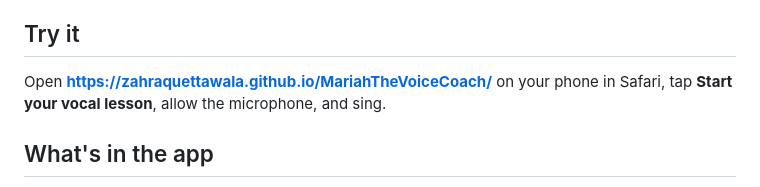
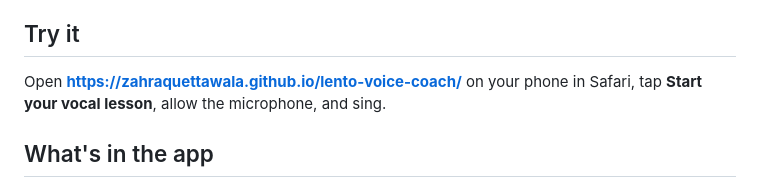
Before and after one commit to zahraquettawala/MariahTheVoiceCoach, a Markdown page: README.md, the part around the change. Rendered like a GitHub page.

Commit message:
Point the app link at the lento-voice-coach repo
Co-Authored-By: Claude Opus 5.5 (1M context) <noreply@anthropic.com>
Claude-Session: https://claude.ai/code/session_01LKmzNhmZ9jqgUGrJJbZSpb

```diff
--- a/README.md
+++ b/README.md
@@ -6,7 +6,7 @@ You open the app, meet Lento, and get a 15-20 minute vocal lesson: warm-ups, sca
 
 ## Try it
 
-Open **https://zahraquettawala.github.io/MariahTheVoiceCoach/** on your phone in Safari, tap **Start your vocal lesson**, allow the microphone, and sing.
+Open **https://zahraquettawala.github.io/lento-voice-coach/** on your phone in Safari, tap **Start your vocal lesson**, allow the microphone, and sing.
 
 ## What's in the app
 
```
